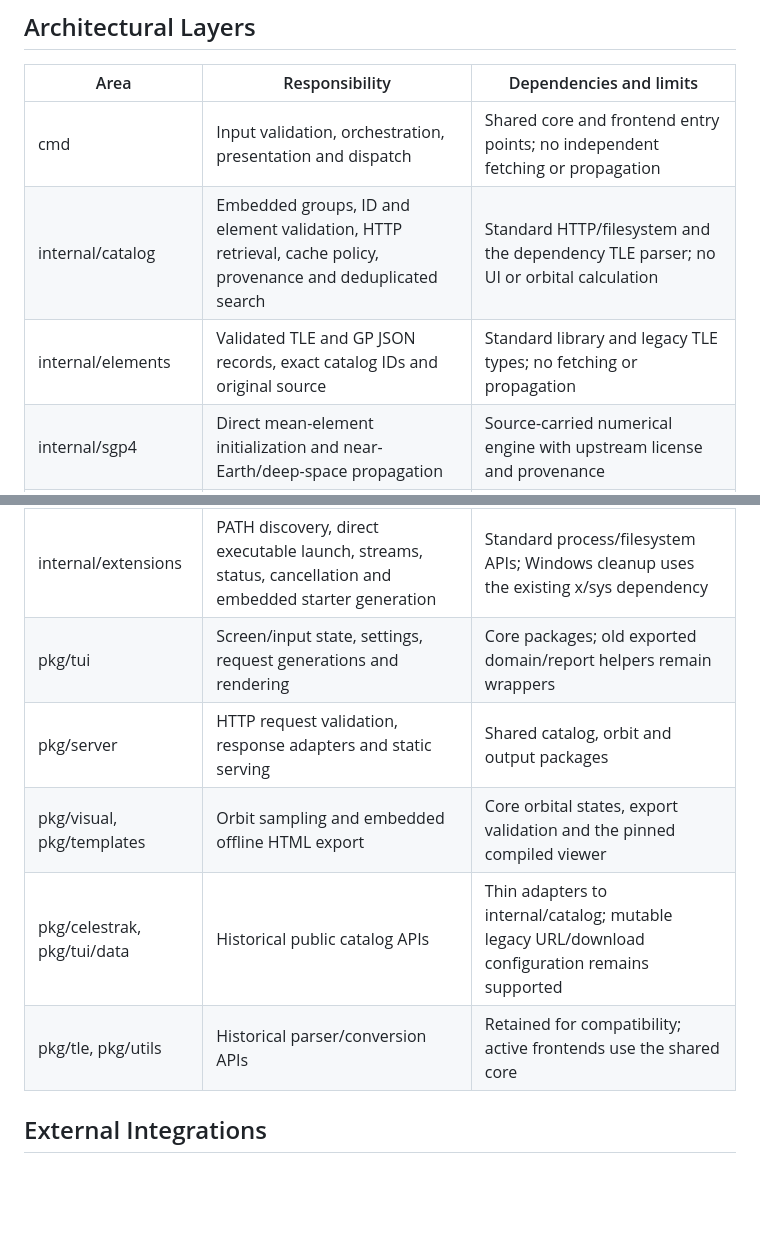
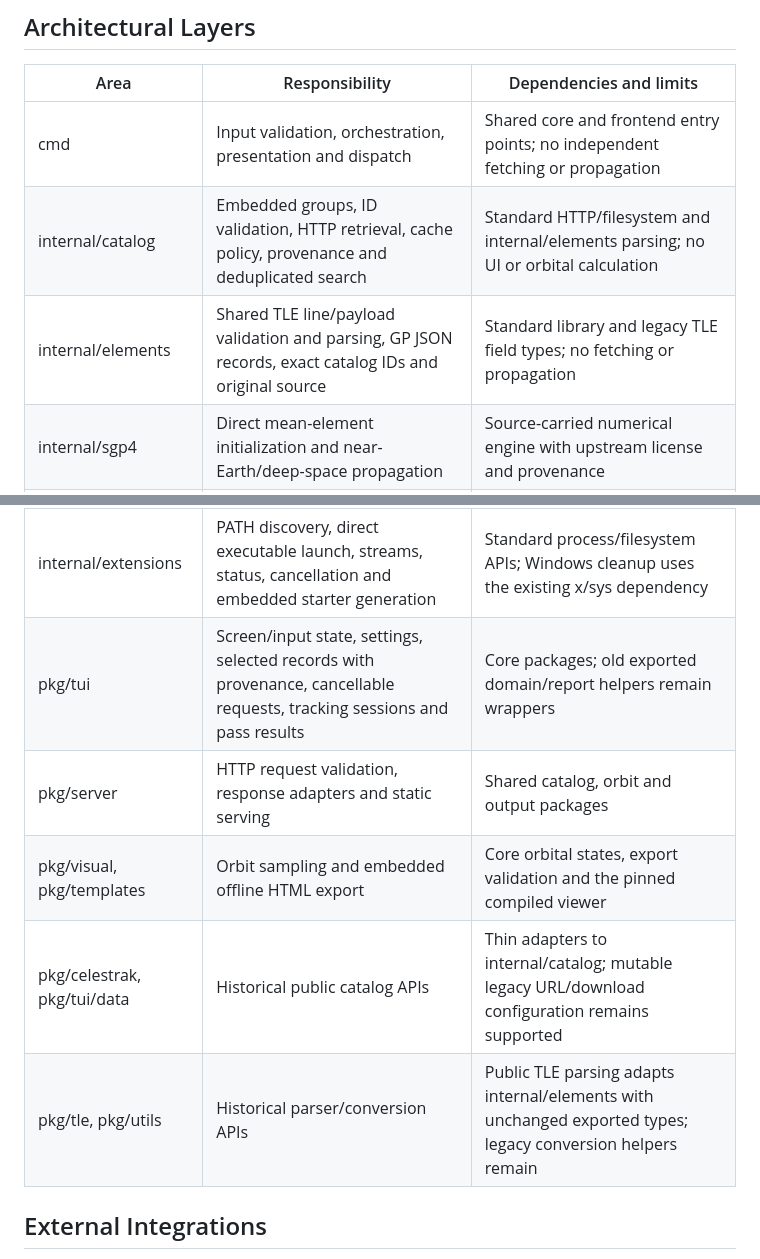
Before and after one commit to Mohammed-Ashour/tlego, a Markdown page: ARCHITECTURE.md, 2 parts joined by grey strips. Drawn GitHub-style; blank space fills up the shorter version.

```diff
--- a/ARCHITECTURE.md
+++ b/ARCHITECTURE.md
@@ -58,17 +58,17 @@ flowchart TD
 | Area | Responsibility | Dependencies and limits |
 |---|---|---|
 | cmd | Input validation, orchestration, presentation and dispatch | Shared core and frontend entry points; no independent fetching or propagation |
-| internal/catalog | Embedded groups, ID and element validation, HTTP retrieval, cache policy, provenance and deduplicated search | Standard HTTP/filesystem and the dependency TLE parser; no UI or orbital calculation |
-| internal/elements | Validated TLE and GP JSON records, exact catalog IDs and original source | Standard library and legacy TLE types; no fetching or propagation |
+| internal/catalog | Embedded groups, ID validation, HTTP retrieval, cache policy, provenance and deduplicated search | Standard HTTP/filesystem and internal/elements parsing; no UI or orbital calculation |
+| internal/elements | Shared TLE line/payload validation and parsing, GP JSON records, exact catalog IDs and original source | Standard library and legacy TLE field types; no fetching or propagation |
 | internal/sgp4 | Direct mean-element initialization and near-Earth/deep-space propagation | Source-carried numerical engine with upstream license and provenance |
 | internal/orbit | UTC propagation, TEME vectors, geographic coordinates, vector speed, derived orbit estimates, observers and pass sampling | Internal SGP4 engine and dependency coordinate conversions; no HTTP, filesystem, output encoding or terminal state |
 | internal/output | Legacy report encoding and explicit JSON v1 transport records | Orbit types and element records; no fetching or process execution |
 | internal/extensions | PATH discovery, direct executable launch, streams, status, cancellation and embedded starter generation | Standard process/filesystem APIs; Windows cleanup uses the existing x/sys dependency |
-| pkg/tui | Screen/input state, settings, request generations and rendering | Core packages; old exported domain/report helpers remain wrappers |
+| pkg/tui | Screen/input state, settings, selected records with provenance, cancellable requests, tracking sessions and pass results | Core packages; old exported domain/report helpers remain wrappers |
 | pkg/server | HTTP request validation, response adapters and static serving | Shared catalog, orbit and output packages |
 | pkg/visual, pkg/templates | Orbit sampling and embedded offline HTML export | Core orbital states, export validation and the pinned compiled viewer |
 | pkg/celestrak, pkg/tui/data | Historical public catalog APIs | Thin adapters to internal/catalog; mutable legacy URL/download configuration remains supported |
-| pkg/tle, pkg/utils | Historical parser/conversion APIs | Retained for compatibility; active frontends use the shared core |
+| pkg/tle, pkg/utils | Historical parser/conversion APIs | Public TLE parsing adapts internal/elements with unchanged exported types; legacy conversion helpers remain |
 
 ## External Integrations
 
```
Also changed, not shown: other parts of ARCHITECTURE.md (+11 -5 lines), 1 other file.
